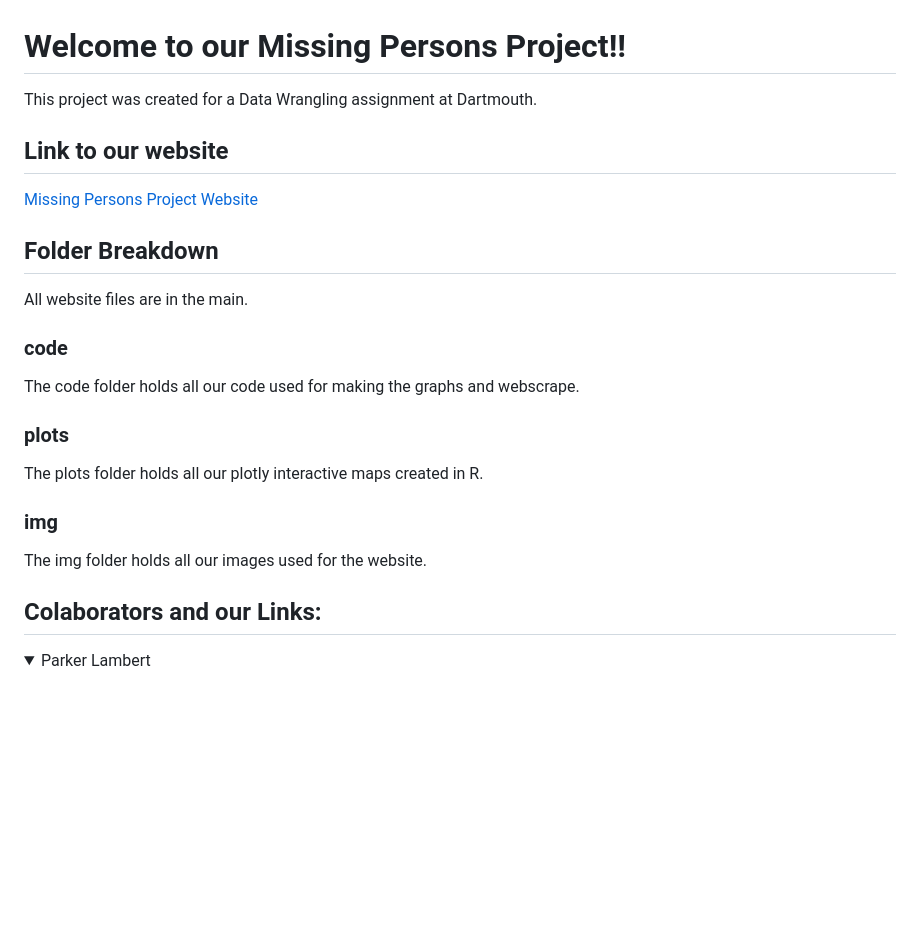
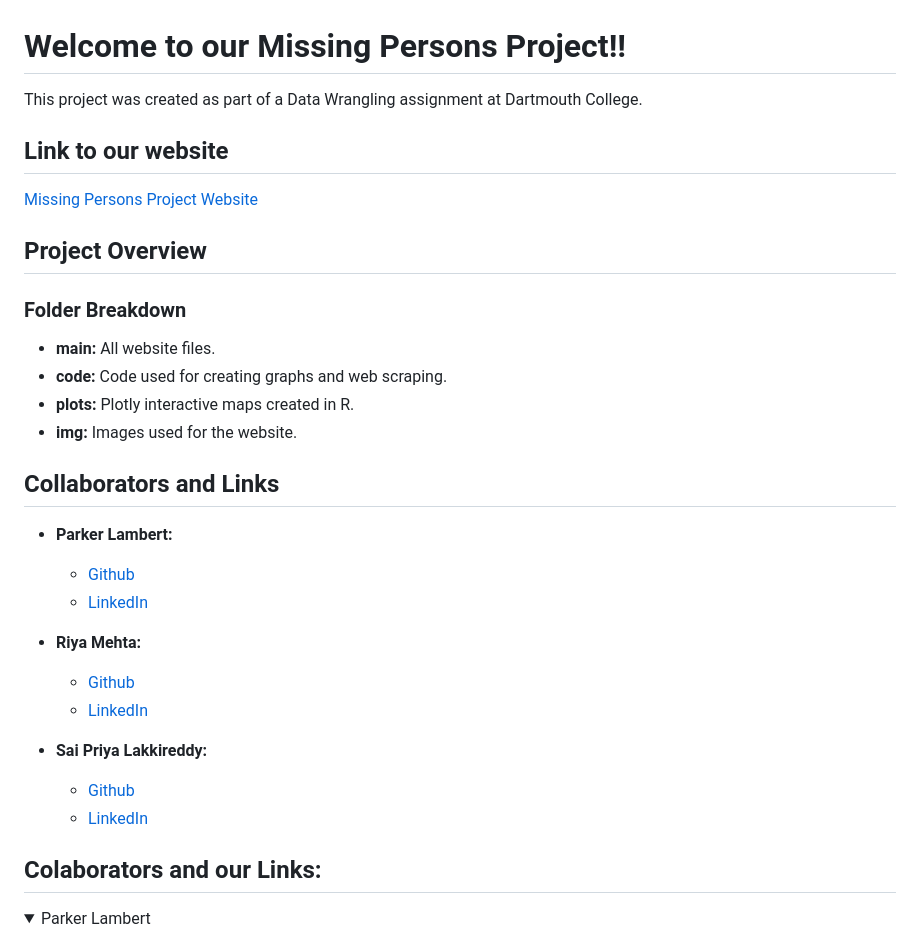
Before and after one commit to plambert777/MissingPersonsProject, a Markdown page: README.md, the part around the change. Rendered like a GitHub page; folded sections open; blank space fills up the shorter version.

```diff
--- a/README.md
+++ b/README.md
@@ -1,15 +1,30 @@
 # Welcome to our Missing Persons Project!!
-This project was created for a Data Wrangling assignment at Dartmouth.
+This project was created as part of a Data Wrangling assignment at Dartmouth College.
+
 ## Link to our website
 [Missing Persons Project Website](https://plambert777.github.io/MissingPersonsProject/index.html)
-## Folder Breakdown
-All website files are in the main.
-### code
-The code folder holds all our code used for making the graphs and webscrape.
-### plots
-The plots folder holds all our plotly interactive maps created in R.
-### img
-The img folder holds all our images used for the website.
+
+## Project Overview
+### Folder Breakdown
+- **main:** All website files.
+- **code:** Code used for creating graphs and web scraping.
+- **plots:** Plotly interactive maps created in R.
+- **img:** Images used for the website.
+
+## Collaborators and Links
+
+- **Parker Lambert:**
+  - [Github](https://github.com/plambert777)
+  - [LinkedIn](https://www.linkedin.com/in/parkerjosephgreenlambert/)
+
+- **Riya Mehta:**
+  - [Github](https://github.com/riyamehta18)
+  - [LinkedIn](https://www.linkedin.com/in/riyamehta18/)
+
+- **Sai Priya Lakkireddy:**
+  - [Github](https://github.com/saipriya0209)
+  - [LinkedIn](https://www.linkedin.com/in/sai-priya-lakkireddy-sp/)
+
 ## Colaborators and our Links:
 <details>
   <summary>Parker Lambert</summary>
```
